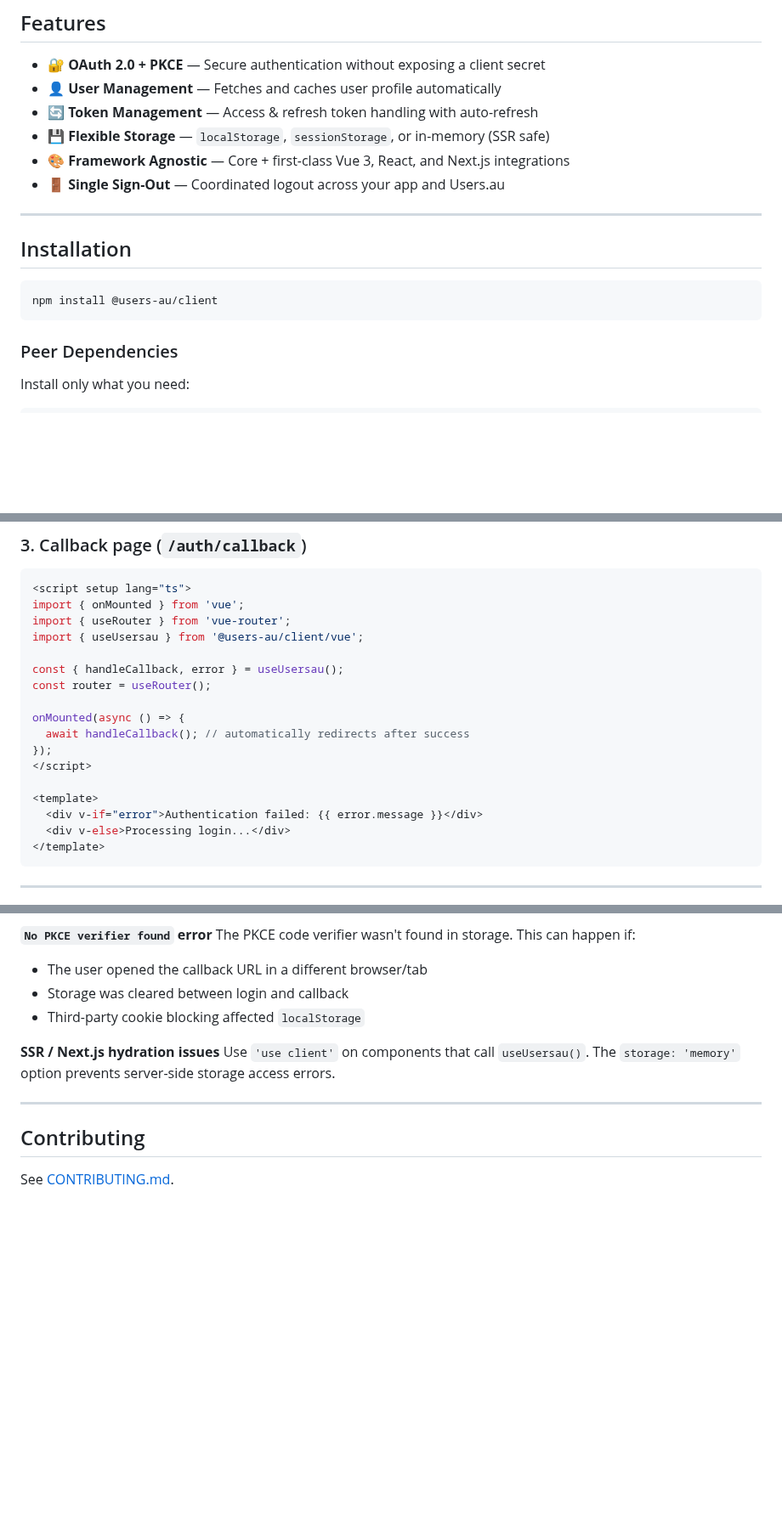
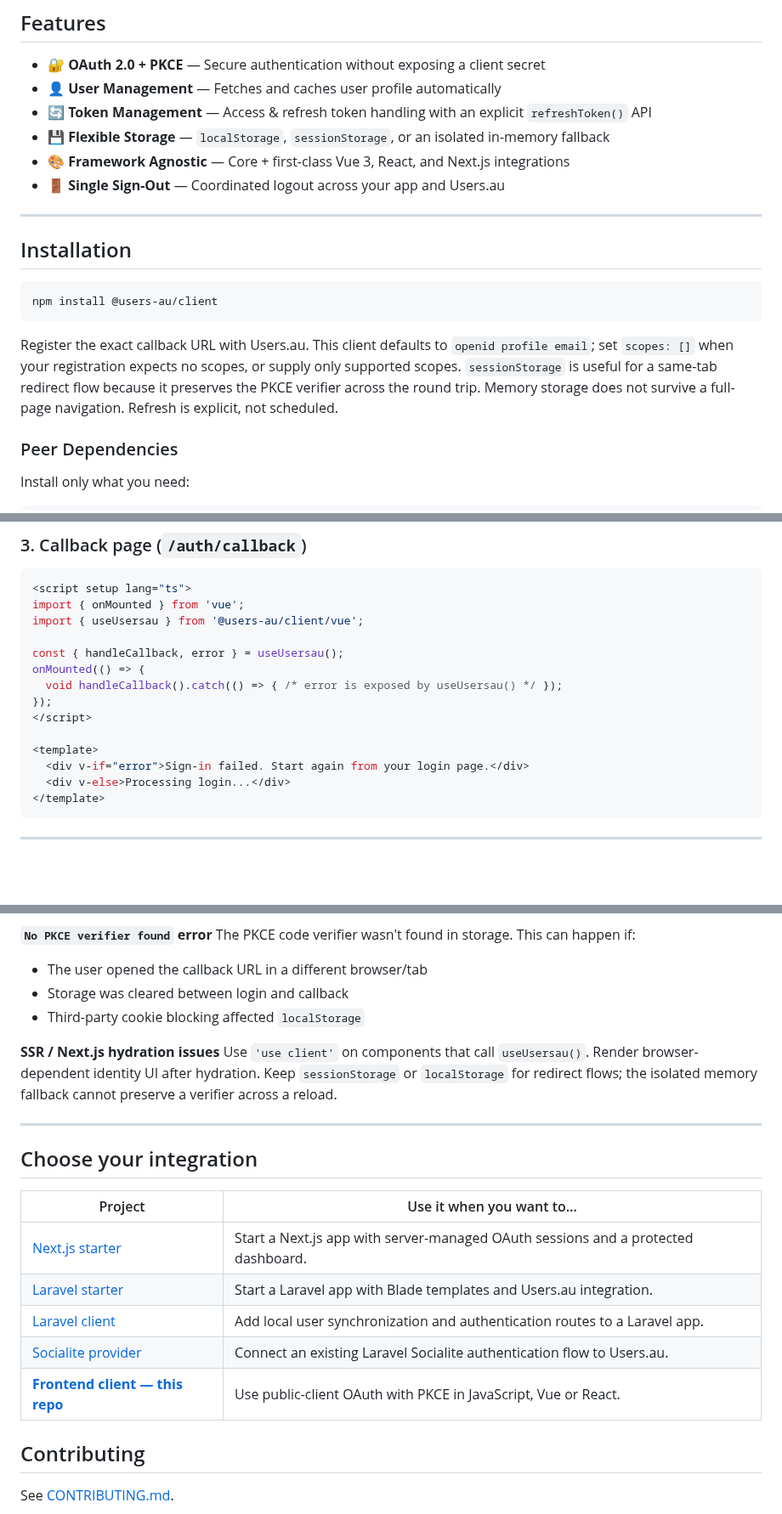
Before and after one commit to Users-au/frontend-client, a Markdown page: README.md, 3 parts joined by grey strips. Shown at 85% size. GitHub-like rendering; blank space fills up the shorter version.

````diff
--- a/README.md
+++ b/README.md
@@ -29,8 +69,8 @@ Mirrors the functionality of the [users-au/laravel-client](https://github.com/Us
 
 - 🔐 **OAuth 2.0 + PKCE** — Secure authentication without exposing a client secret
 - 👤 **User Management** — Fetches and caches user profile automatically
-- 🔄 **Token Management** — Access & refresh token handling with auto-refresh
-- 💾 **Flexible Storage** — `localStorage`, `sessionStorage`, or in-memory (SSR safe)
+- 🔄 **Token Management** — Access & refresh token handling with an explicit `refreshToken()` API
+- 💾 **Flexible Storage** — `localStorage`, `sessionStorage`, or an isolated in-memory fallback
 - 🎨 **Framework Agnostic** — Core + first-class Vue 3, React, and Next.js integrations
 - 🚪 **Single Sign-Out** — Coordinated logout across your app and Users.au
 
@@ -41,6 +81,12 @@ Mirrors the functionality of the [users-au/laravel-client](https://github.com/Us
 ```bash
 npm install @users-au/client
 ```
+
+Register the exact callback URL with Users.au. This client defaults to
+`openid profile email`; set `scopes: []` when your registration expects no scopes,
+or supply only supported scopes. `sessionStorage` is useful for a same-tab redirect
+flow because it preserves the PKCE verifier across the round trip. Memory storage
+does not survive a full-page navigation. Refresh is explicit, not scheduled.
 
 ### Peer Dependencies
 
@@ -170,19 +219,16 @@ const { user, isAuthenticated, isLoading, login, logout, register, account } = u
 ```vue
 <script setup lang="ts">
 import { onMounted } from 'vue';
-import { useRouter } from 'vue-router';
 import { useUsersau } from '@users-au/client/vue';
 
 const { handleCallback, error } = useUsersau();
-const router = useRouter();
-
-onMounted(async () => {
-  await handleCallback(); // automatically redirects after success
+onMounted(() => {
+  void handleCallback().catch(() => { /* error is exposed by useUsersau() */ });
 });
 </script>
 
 <template>
-  <div v-if="error">Authentication failed: {{ error.message }}</div>
+  <div v-if="error">Sign-in failed. Start again from your login page.</div>
   <div v-else>Processing login...</div>
 </template>
 ```
@@ -397,9 +464,19 @@ The PKCE code verifier wasn't found in storage. This can happen if:
 - Third-party cookie blocking affected `localStorage`
 
 **SSR / Next.js hydration issues**
-Use `'use client'` on components that call `useUsersau()`. The `storage: 'memory'` option prevents server-side storage access errors.
+Use `'use client'` on components that call `useUsersau()`. Render browser-dependent identity UI after hydration. Keep `sessionStorage` or `localStorage` for redirect flows; the isolated memory fallback cannot preserve a verifier across a reload.
 
 ---
+
+## Choose your integration
+
+| Project | Use it when you want to… |
+| --- | --- |
+| [Next.js starter](https://github.com/Users-au/nextjs-starter-kit) | Start a Next.js app with server-managed OAuth sessions and a protected dashboard. |
+| [Laravel starter](https://github.com/Users-au/laravel-starter-kit) | Start a Laravel app with Blade templates and Users.au integration. |
+| [Laravel client](https://github.com/Users-au/laravel-client) | Add local user synchronization and authentication routes to a Laravel app. |
+| [Socialite provider](https://github.com/Users-au/socialite-provider) | Connect an existing Laravel Socialite authentication flow to Users.au. |
+| [**Frontend client — this repo**](https://github.com/Users-au/frontend-client) | Use public-client OAuth with PKCE in JavaScript, Vue or React. |
 
 ## Contributing
 
````
Also changed, not shown: other parts of README.md (+90 -26 lines), docs/images/README.md (added, +14 -0 lines), docs/images/usersau-mfa.png (added), docs/images/usersau-passkey.png (added), docs/images/usersau-social.png (added), 1 other file.
